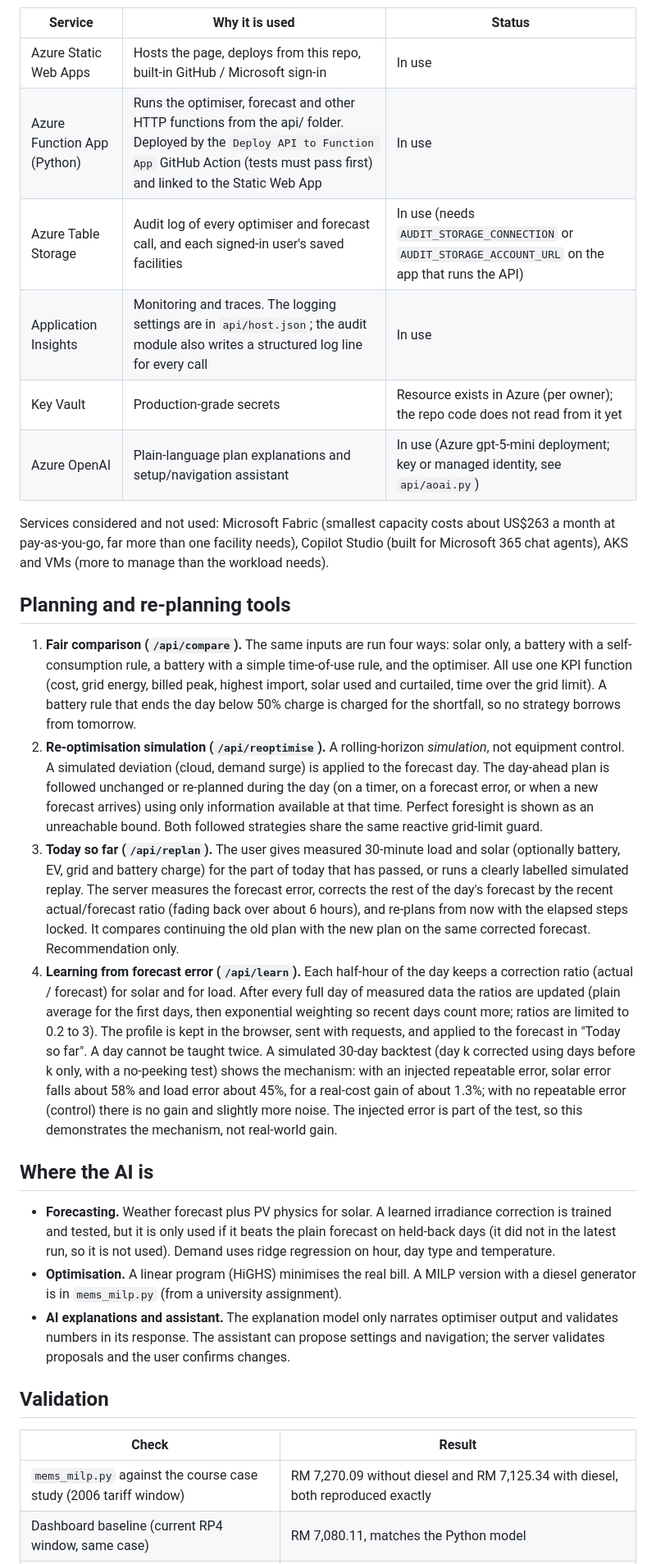
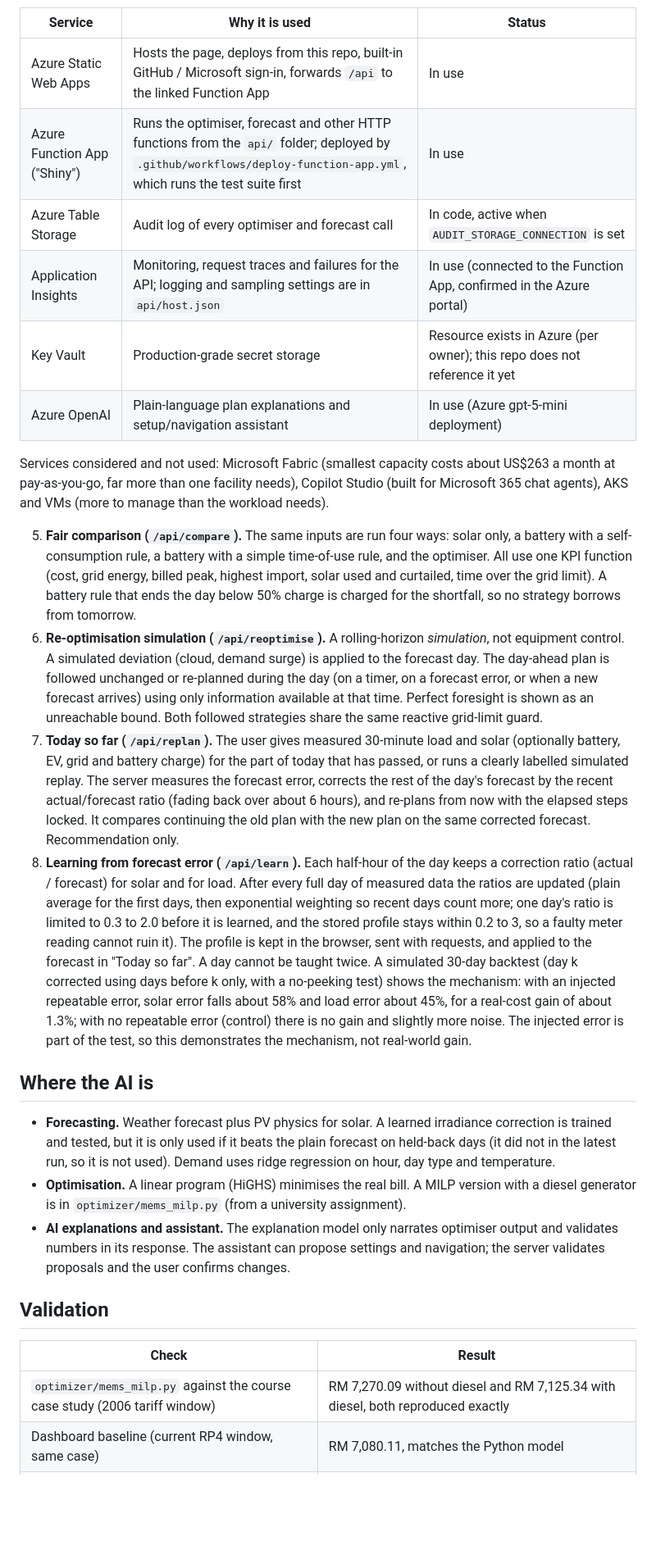
Before and after one commit to Gohn905/AI4, a Markdown page: README.md, the part around one of its changes. Shown at 82% size. Drawn GitHub-style; blank space fills up the shorter version.

```diff
--- a/README.md
+++ b/README.md
@@ -38,33 +28,31 @@ flowchart LR
 
 | Service | Why it is used | Status |
 |---|---|---|
-| Azure Static Web Apps | Hosts the page, deploys from this repo, built-in GitHub / Microsoft sign-in | In use |
-| Azure Function App (Python) | Runs the optimiser, forecast and other HTTP functions from the api/ folder. Deployed by the `Deploy API to Function App` GitHub Action (tests must pass first) and linked to the Static Web App | In use |
-| Azure Table Storage | Audit log of every optimiser and forecast call, and each signed-in user's saved facilities | In use (needs `AUDIT_STORAGE_CONNECTION` or `AUDIT_STORAGE_ACCOUNT_URL` on the app that runs the API) |
-| Application Insights | Monitoring and traces. The logging settings are in `api/host.json`; the audit module also writes a structured log line for every call | In use |
-| Key Vault | Production-grade secrets | Resource exists in Azure (per owner); the repo code does not read from it yet |
-| Azure OpenAI | Plain-language plan explanations and setup/navigation assistant | In use (Azure gpt-5-mini deployment; key or managed identity, see `api/aoai.py`) |
+| Azure Static Web Apps | Hosts the page, deploys from this repo, built-in GitHub / Microsoft sign-in, forwards `/api` to the linked Function App | In use |
+| Azure Function App ("Shiny") | Runs the optimiser, forecast and other HTTP functions from the `api/` folder; deployed by `.github/workflows/deploy-function-app.yml`, which runs the test suite first | In use |
+| Azure Table Storage | Audit log of every optimiser and forecast call | In code, active when `AUDIT_STORAGE_CONNECTION` is set |
+| Application Insights | Monitoring, request traces and failures for the API; logging and sampling settings are in `api/host.json` | In use (connected to the Function App, confirmed in the Azure portal) |
+| Key Vault | Production-grade secret storage | Resource exists in Azure (per owner); this repo does not reference it yet |
+| Azure OpenAI | Plain-language plan explanations and setup/navigation assistant | In use (Azure gpt-5-mini deployment) |
 
 Services considered and not used: Microsoft Fabric (smallest capacity costs about US$263 a month at pay-as-you-go, far more than one facility needs), Copilot Studio (built for Microsoft 365 chat agents), AKS and VMs (more to manage than the workload needs).
 
-## Planning and re-planning tools
-
-1. **Fair comparison (`/api/compare`).** The same inputs are run four ways: solar only, a battery with a self-consumption rule, a battery with a simple time-of-use rule, and the optimiser. All use one KPI function (cost, grid energy, billed peak, highest import, solar used and curtailed, time over the grid limit). A battery rule that ends the day below 50% charge is charged for the shortfall, so no strategy borrows from tomorrow.
-2. **Re-optimisation simulation (`/api/reoptimise`).** A rolling-horizon *simulation*, not equipment control. A simulated deviation (cloud, demand surge) is applied to the forecast day. The day-ahead plan is followed unchanged or re-planned during the day (on a timer, on a forecast error, or when a new forecast arrives) using only information available at that time. Perfect foresight is shown as an unreachable bound. Both followed strategies share the same reactive grid-limit guard.
-3. **Today so far (`/api/replan`).** The user gives measured 30-minute load and solar (optionally battery, EV, grid and battery charge) for the part of today that has passed, or runs a clearly labelled simulated replay. The server measures the forecast error, corrects the rest of the day's forecast by the recent actual/forecast ratio (fading back over about 6 hours), and re-plans from now with the elapsed steps locked. It compares continuing the old plan with the new plan on the same corrected forecast. Recommendation only.
-4. **Learning from forecast error (`/api/learn`).** Each half-hour of the day keeps a correction ratio (actual / forecast) for solar and for load. After every full day of measured data the ratios are updated (plain average for the first days, then exponential weighting so recent days count more; ratios are limited to 0.2 to 3). The profile is kept in the browser, sent with requests, and applied to the forecast in "Today so far". A day cannot be taught twice. A simulated 30-day backtest (day k corrected using days before k only, with a no-peeking test) shows the mechanism: with an injected repeatable error, solar error falls about 58% and load error about 45%, for a real-cost gain of about 1.3%; with no repeatable error (control) there is no gain and slightly more noise. The injected error is part of the test, so this demonstrates the mechanism, not real-world gain.
+5. **Fair comparison (`/api/compare`).** The same inputs are run four ways: solar only, a battery with a self-consumption rule, a battery with a simple time-of-use rule, and the optimiser. All use one KPI function (cost, grid energy, billed peak, highest import, solar used and curtailed, time over the grid limit). A battery rule that ends the day below 50% charge is charged for the shortfall, so no strategy borrows from tomorrow.
+6. **Re-optimisation simulation (`/api/reoptimise`).** A rolling-horizon *simulation*, not equipment control. A simulated deviation (cloud, demand surge) is applied to the forecast day. The day-ahead plan is followed unchanged or re-planned during the day (on a timer, on a forecast error, or when a new forecast arrives) using only information available at that time. Perfect foresight is shown as an unreachable bound. Both followed strategies share the same reactive grid-limit guard.
+7. **Today so far (`/api/replan`).** The user gives measured 30-minute load and solar (optionally battery, EV, grid and battery charge) for the part of today that has passed, or runs a clearly labelled simulated replay. The server measures the forecast error, corrects the rest of the day's forecast by the recent actual/forecast ratio (fading back over about 6 hours), and re-plans from now with the elapsed steps locked. It compares continuing the old plan with the new plan on the same corrected forecast. Recommendation only.
+8. **Learning from forecast error (`/api/learn`).** Each half-hour of the day keeps a correction ratio (actual / forecast) for solar and for load. After every full day of measured data the ratios are updated (plain average for the first days, then exponential weighting so recent days count more; one day's ratio is limited to 0.3 to 2.0 before it is learned, and the stored profile stays within 0.2 to 3, so a faulty meter reading cannot ruin it). The profile is kept in the browser, sent with requests, and applied to the forecast in "Today so far". A day cannot be taught twice. A simulated 30-day backtest (day k corrected using days before k only, with a no-peeking test) shows the mechanism: with an injected repeatable error, solar error falls about 58% and load error about 45%, for a real-cost gain of about 1.3%; with no repeatable error (control) there is no gain and slightly more noise. The injected error is part of the test, so this demonstrates the mechanism, not real-world gain.
 
 ## Where the AI is
 
 - **Forecasting.** Weather forecast plus PV physics for solar. A learned irradiance correction is trained and tested, but it is only used if it beats the plain forecast on held-back days (it did not in the latest run, so it is not used). Demand uses ridge regression on hour, day type and temperature.
-- **Optimisation.** A linear program (HiGHS) minimises the real bill. A MILP version with a diesel generator is in `mems_milp.py` (from a university assignment).
+- **Optimisation.** A linear program (HiGHS) minimises the real bill. A MILP version with a diesel generator is in `optimizer/mems_milp.py` (from a university assignment).
 - **AI explanations and assistant.** The explanation model only narrates optimiser output and validates numbers in its response. The assistant can propose settings and navigation; the server validates proposals and the user confirms changes.
 
 ## Validation
 
 | Check | Result |
 |---|---|
-| `mems_milp.py` against the course case study (2006 tariff window) | RM 7,270.09 without diesel and RM 7,125.34 with diesel, both reproduced exactly |
+| `optimizer/mems_milp.py` against the course case study (2006 tariff window) | RM 7,270.09 without diesel and RM 7,125.34 with diesel, both reproduced exactly |
 | Dashboard baseline (current RP4 window, same case) | RM 7,080.11, matches the Python model |
 | Solar forecast, 28 held-back days, % of installed kWp, 07:00 to 18:00 | Yesterday's output 8.07%; weather forecast + physics 6.07%; learned correction 6.32% (not used) |
 | Demand forecast on **synthetic** history | 1.4% to 1.6% vs 2.0% to 2.4% for "same as last week". The pipeline works. This is **not** real-world accuracy. |
```
Also changed, not shown: other parts of README.md (+29 -43 lines).
